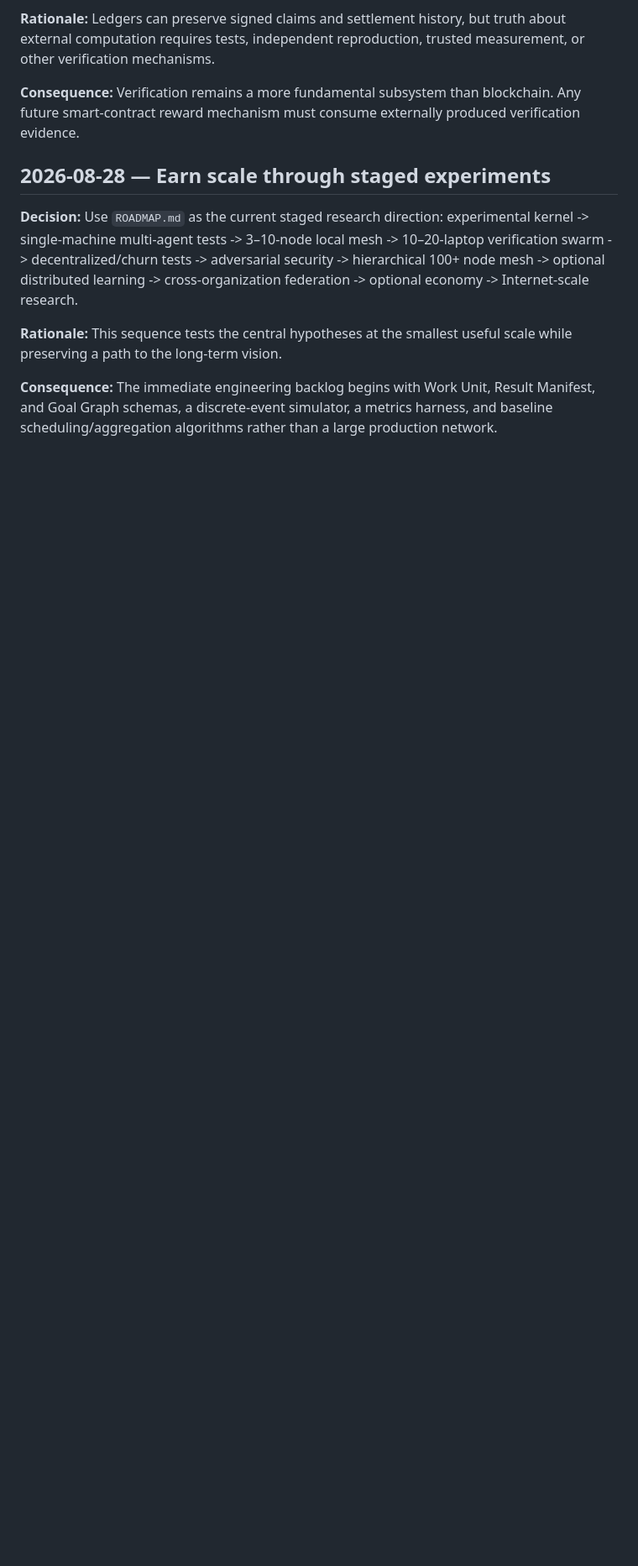
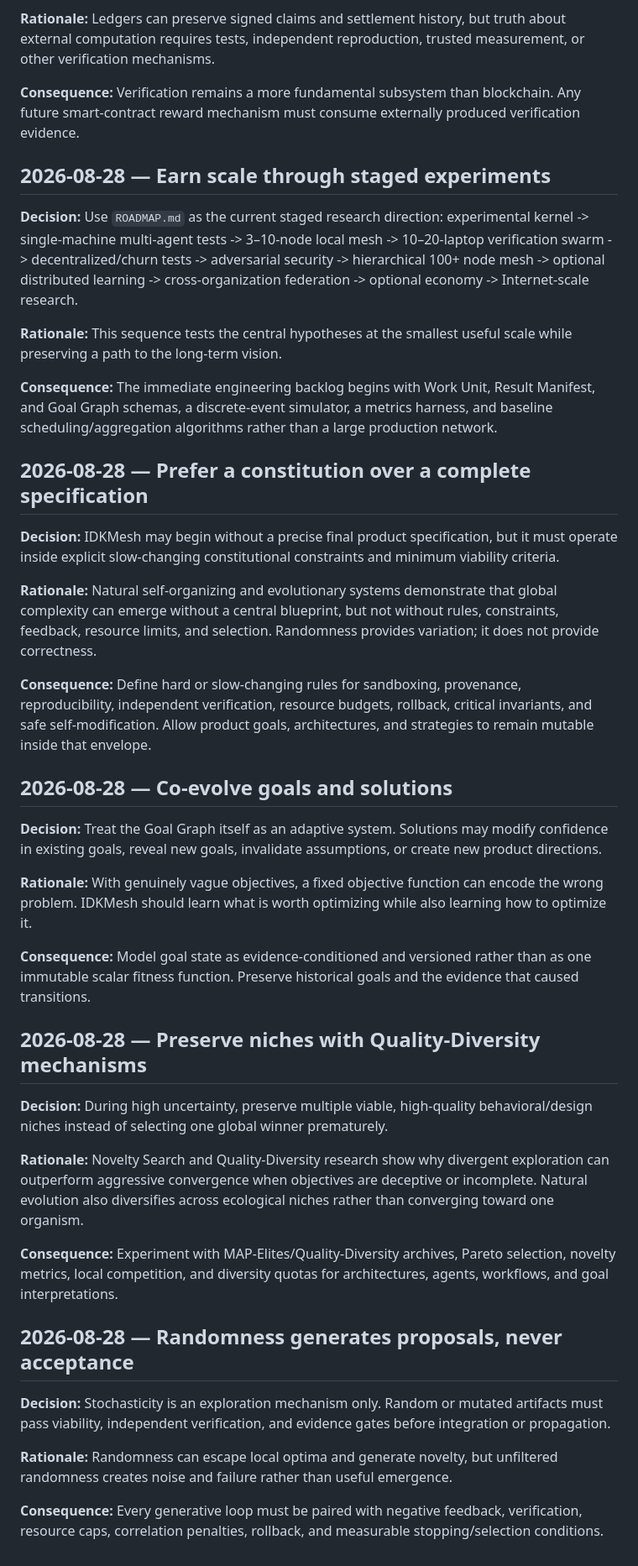
Before and after one commit to MSKazemi/idkmesh, a Markdown page: DECISIONS.md, the part around the change. Shown at 84% size. Rendered like a GitHub page; blank space fills up the shorter version.

Commit message:
Adopt constraint-guided open-ended evolution principles

```diff
--- a/DECISIONS.md
+++ b/DECISIONS.md
@@ -213,3 +213,35 @@ Blockchain becomes a decision point only when multiple independent operators nee
 **Rationale:** This sequence tests the central hypotheses at the smallest useful scale while preserving a path to the long-term vision.
 
 **Consequence:** The immediate engineering backlog begins with Work Unit, Result Manifest, and Goal Graph schemas, a discrete-event simulator, a metrics harness, and baseline scheduling/aggregation algorithms rather than a large production network.
+
+## 2026-08-28 — Prefer a constitution over a complete specification
+
+**Decision:** IDKMesh may begin without a precise final product specification, but it must operate inside explicit slow-changing constitutional constraints and minimum viability criteria.
+
+**Rationale:** Natural self-organizing and evolutionary systems demonstrate that global complexity can emerge without a central blueprint, but not without rules, constraints, feedback, resource limits, and selection. Randomness provides variation; it does not provide correctness.
+
+**Consequence:** Define hard or slow-changing rules for sandboxing, provenance, reproducibility, independent verification, resource budgets, rollback, critical invariants, and safe self-modification. Allow product goals, architectures, and strategies to remain mutable inside that envelope.
+
+## 2026-08-28 — Co-evolve goals and solutions
+
+**Decision:** Treat the Goal Graph itself as an adaptive system. Solutions may modify confidence in existing goals, reveal new goals, invalidate assumptions, or create new product directions.
+
+**Rationale:** With genuinely vague objectives, a fixed objective function can encode the wrong problem. IDKMesh should learn what is worth optimizing while also learning how to optimize it.
+
+**Consequence:** Model goal state as evidence-conditioned and versioned rather than as one immutable scalar fitness function. Preserve historical goals and the evidence that caused transitions.
+
+## 2026-08-28 — Preserve niches with Quality-Diversity mechanisms
+
+**Decision:** During high uncertainty, preserve multiple viable, high-quality behavioral/design niches instead of selecting one global winner prematurely.
+
+**Rationale:** Novelty Search and Quality-Diversity research show why divergent exploration can outperform aggressive convergence when objectives are deceptive or incomplete. Natural evolution also diversifies across ecological niches rather than converging toward one organism.
+
+**Consequence:** Experiment with MAP-Elites/Quality-Diversity archives, Pareto selection, novelty metrics, local competition, and diversity quotas for architectures, agents, workflows, and goal interpretations.
+
+## 2026-08-28 — Randomness generates proposals, never acceptance
+
+**Decision:** Stochasticity is an exploration mechanism only. Random or mutated artifacts must pass viability, independent verification, and evidence gates before integration or propagation.
+
+**Rationale:** Randomness can escape local optima and generate novelty, but unfiltered randomness creates noise and failure rather than useful emergence.
+
+**Consequence:** Every generative loop must be paired with negative feedback, verification, resource caps, correlation penalties, rollback, and measurable stopping/selection conditions.
```
